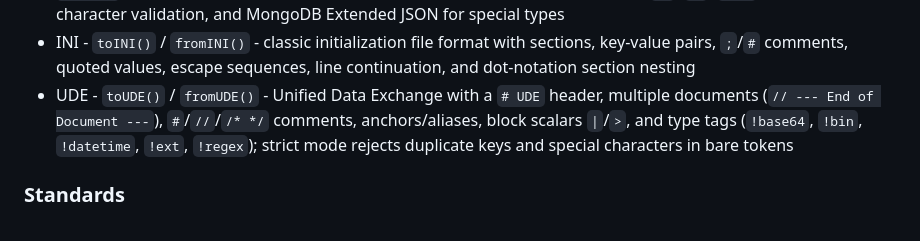
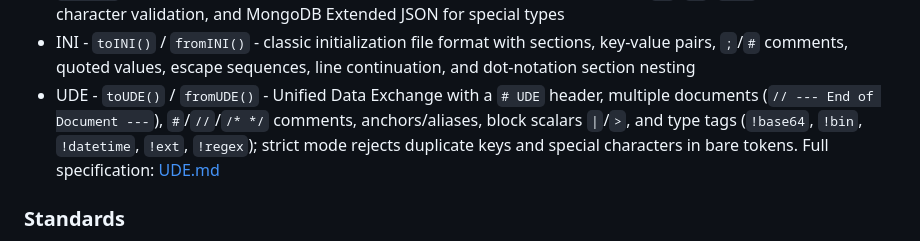
Before and after one commit to asvzzzz/asvJSON, a Markdown page: README.md, the part around the change. GitHub-like rendering.

Commit message:
docs: link UDE specification from README

```diff
--- a/README.md
+++ b/README.md
@@ -51,7 +51,7 @@ MIT license - see the `LICENSE` file for details.
 - S-Expression - `toSexpr()` / `fromSexpr()` - Lisp-style nested lists `(key "value" (nested 1 2 3))` with heuristic object/array detection, `;` comments, `nil`/`#t`/`#f` literals
 - JSON5 - `toJSON5()` / `fromJSON5()` - JSON superset with unquoted keys, single-quoted strings, trailing commas, hex/octal/binary numbers, leading decimal, plus sign, comments, NaN/Infinity literals, Unicode identifiers, `\u{...}` code point escapes, extended whitespace (Zs), ES5 escape sequences (`\v`, `\0`, `\xHH`), control character validation, and MongoDB Extended JSON for special types
 - INI - `toINI()` / `fromINI()` - classic initialization file format with sections, key-value pairs, `;`/`#` comments, quoted values, escape sequences, line continuation, and dot-notation section nesting
-- UDE - `toUDE()` / `fromUDE()` - Unified Data Exchange with a `# UDE` header, multiple documents (`// --- End of Document ---`), `#`/`//`/`/* */` comments, anchors/aliases, block scalars `|`/`>`, and type tags (`!base64`, `!bin`, `!datetime`, `!ext`, `!regex`); strict mode rejects duplicate keys and special characters in bare tokens
+- UDE - `toUDE()` / `fromUDE()` - Unified Data Exchange with a `# UDE` header, multiple documents (`// --- End of Document ---`), `#`/`//`/`/* */` comments, anchors/aliases, block scalars `|`/`>`, and type tags (`!base64`, `!bin`, `!datetime`, `!ext`, `!regex`); strict mode rejects duplicate keys and special characters in bare tokens. Full specification: [UDE.md](UDE.md)
 
 ### Standards
 - JSON Pointer (RFC 6901)
```
